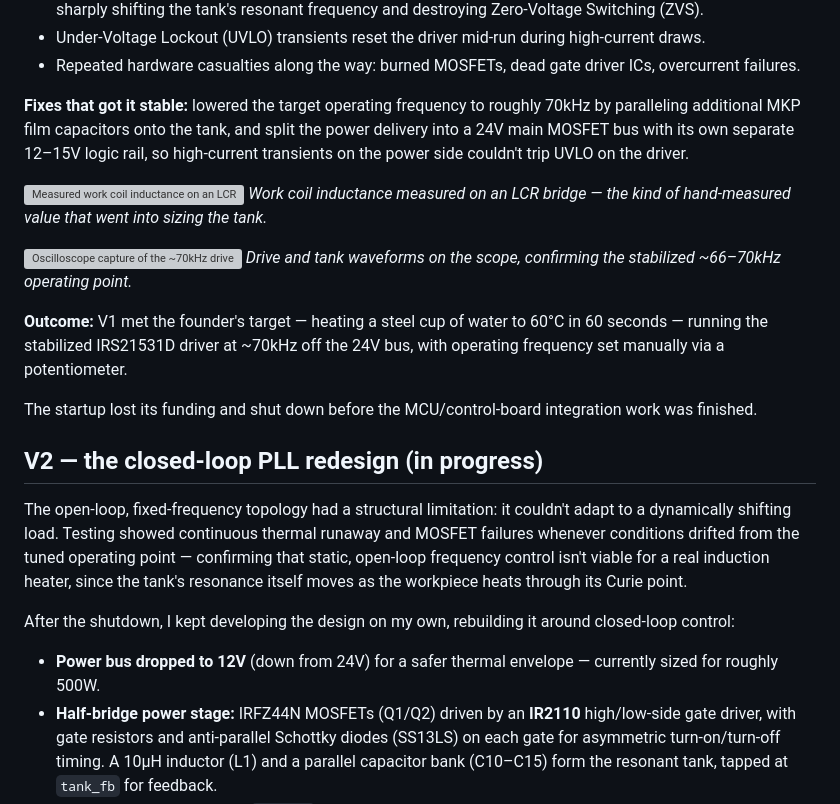
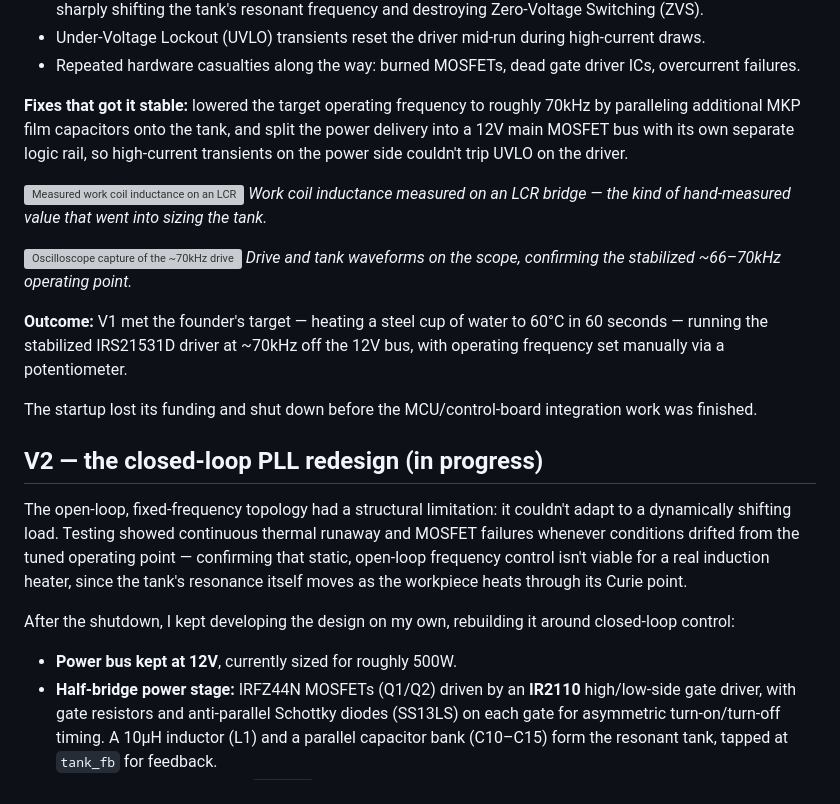
Before and after one commit to thentd2003/thentd2003.github.io, a Markdown page: projects/induction-heater/README.md, the part around the change. Drawn GitHub-style; grey boxes are pictures that could not be loaded.

Commit message:
Correct power bus voltage references in README
Updated power bus voltage references in the README to reflect design changes.

```diff
--- a/projects/induction-heater/README.md
+++ b/projects/induction-heater/README.md
@@ -30,7 +30,7 @@ What followed was a self-taught rebuild from the ground up: induction heating th
 - Under-Voltage Lockout (UVLO) transients reset the driver mid-run during high-current draws.
 - Repeated hardware casualties along the way: burned MOSFETs, dead gate driver ICs, overcurrent failures.
 
-**Fixes that got it stable:** lowered the target operating frequency to roughly 70kHz by paralleling additional MKP film capacitors onto the tank, and split the power delivery into a 24V main MOSFET bus with its own separate 12–15V logic rail, so high-current transients on the power side couldn't trip UVLO on the driver.
+**Fixes that got it stable:** lowered the target operating frequency to roughly 70kHz by paralleling additional MKP film capacitors onto the tank, and split the power delivery into a 12V main MOSFET bus with its own separate logic rail, so high-current transients on the power side couldn't trip UVLO on the driver.
 
 ![Measured work coil inductance on an LCR bridge](images/induction-heater-coil-inductance.jpg)
 *Work coil inductance measured on an LCR bridge — the kind of hand-measured value that went into sizing the tank.*
@@ -38,7 +38,7 @@ What followed was a self-taught rebuild from the ground up: induction heating th
 ![Oscilloscope capture of the ~70kHz drive waveform](images/induction-heater-scope-waveform.jpg)
 *Drive and tank waveforms on the scope, confirming the stabilized ~66–70kHz operating point.*
 
-**Outcome:** V1 met the founder's target — heating a steel cup of water to 60°C in 60 seconds — running the stabilized IRS21531D driver at ~70kHz off the 24V bus, with operating frequency set manually via a potentiometer.
+**Outcome:** V1 met the founder's target — heating a steel cup of water to 60°C in 60 seconds — running the stabilized IRS21531D driver at ~70kHz off the 12V bus, with operating frequency set manually via a potentiometer.
 
 The startup lost its funding and shut down before the MCU/control-board integration work was finished.
 
@@ -48,7 +48,7 @@ The open-loop, fixed-frequency topology had a structural limitation: it couldn't
 
 After the shutdown, I kept developing the design on my own, rebuilding it around closed-loop control:
 
-- **Power bus dropped to 12V** (down from 24V) for a safer thermal envelope — currently sized for roughly 500W.
+- **Power bus kept at 12V**, currently sized for roughly 500W.
 - **Half-bridge power stage:** IRFZ44N MOSFETs (Q1/Q2) driven by an **IR2110** high/low-side gate driver, with gate resistors and anti-parallel Schottky diodes (SS13LS) on each gate for asymmetric turn-on/turn-off timing. A 10µH inductor (L1) and a parallel capacitor bank (C10–C15) form the resonant tank, tapped at `tank_fb` for feedback.
 - **PLL feedback network:** the `tank_fb` voltage feedback is squared into a clean clock edge by an **LM311** comparator, which feeds the phase comparator of a **CD4046** PLL IC. The CD4046's VCO output is shaped into the complementary drive signals the IR2110 needs by a **CD4013** dual flip-flop.
 - No current-sense transformer in this version — feedback is purely voltage-based, tapped directly off the tank.
```
